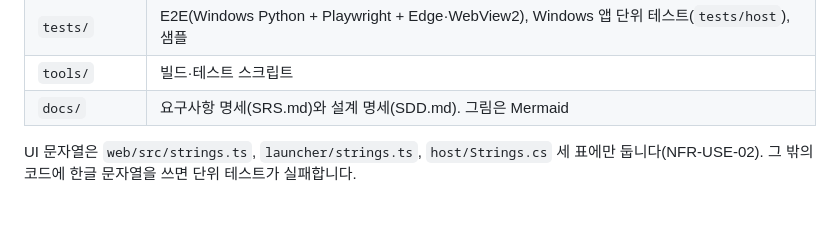
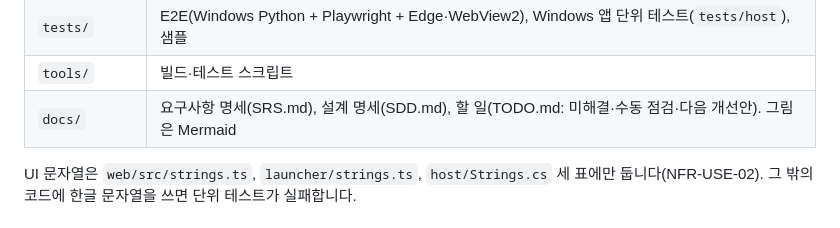
Before and after one commit to Electron-S/md-viewer, a Markdown page: README.md, the part around the change. GitHub-like rendering.

```diff
--- a/README.md
+++ b/README.md
@@ -124,7 +124,7 @@ Markdown·텍스트 확장자(.md, .markdown, .txt 등) 파일에만 씁니다.
 | `skill/` | Claude Code 스킬(SKILL.md) |
 | `tests/` | E2E(Windows Python + Playwright + Edge·WebView2), Windows 앱 단위 테스트(`tests/host`), 샘플 |
 | `tools/` | 빌드·테스트 스크립트 |
-| `docs/` | 요구사항 명세(SRS.md)와 설계 명세(SDD.md). 그림은 Mermaid |
+| `docs/` | 요구사항 명세(SRS.md), 설계 명세(SDD.md), 할 일(TODO.md: 미해결·수동 점검·다음 개선안). 그림은 Mermaid |
 
 UI 문자열은 `web/src/strings.ts`, `launcher/strings.ts`, `host/Strings.cs` 세 표에만 둡니다(NFR-USE-02). 그 밖의 코드에 한글 문자열을 쓰면 단위 테스트가 실패합니다.
 
```
Also changed, not shown: CLAUDE.md (+1 -0 lines), docs/TODO.md (added, +85 -0 lines).
